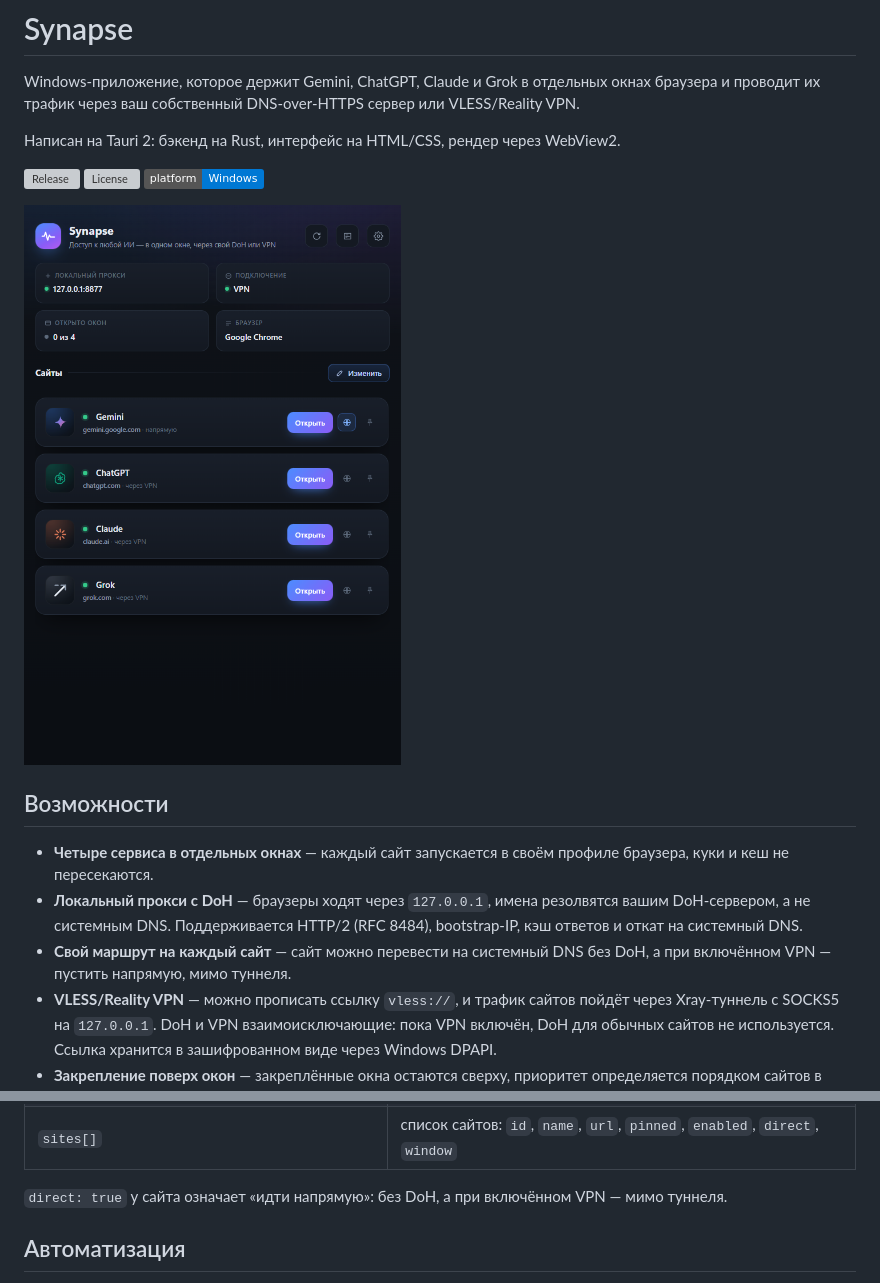
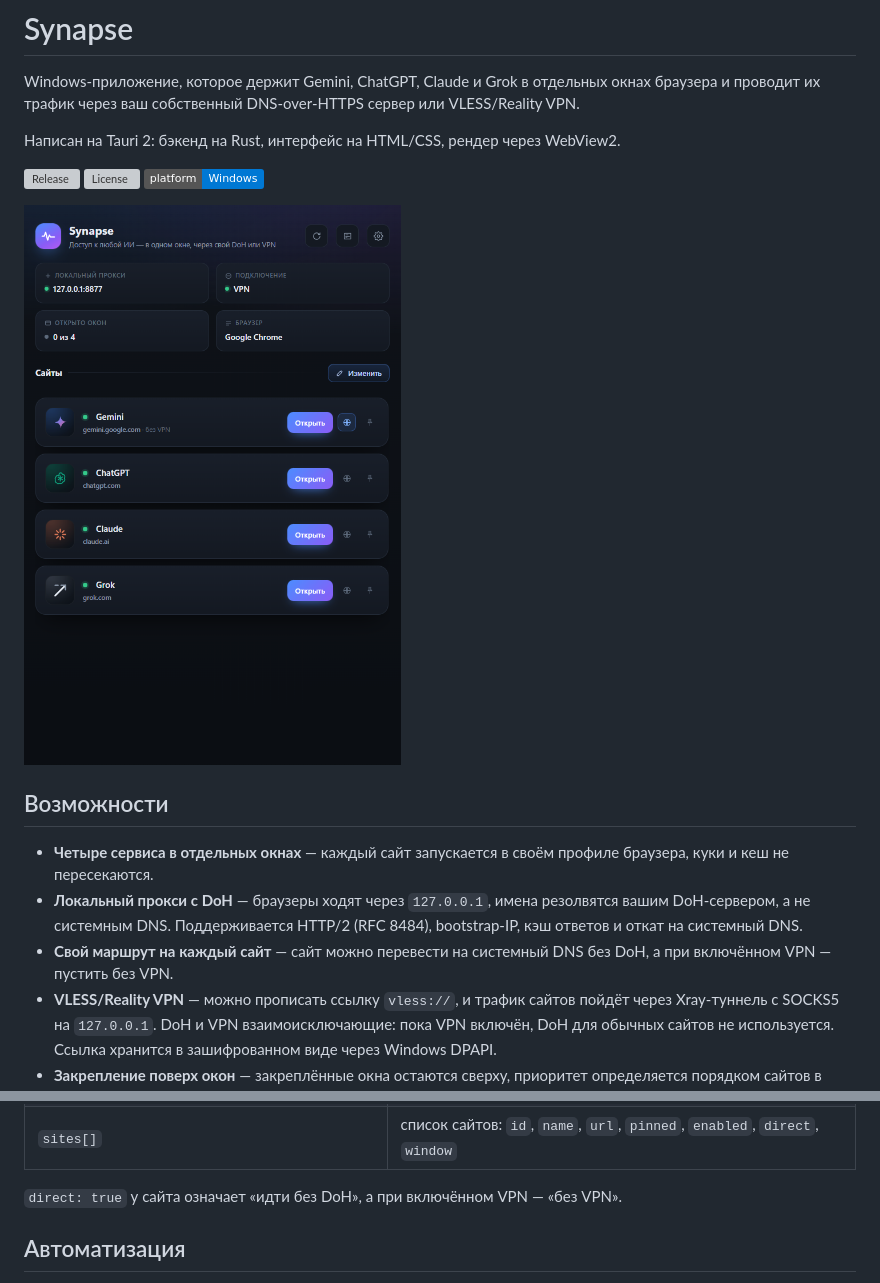
Before and after one commit to Exslayder/synapse, a Markdown page: README.md, 2 parts joined by grey strips. GitHub-like rendering; pictures changed too: docs/screenshot-main.png; badges without logos; grey boxes are pictures that could not be loaded.

```diff
--- a/README.md
+++ b/README.md
@@ -14,7 +14,7 @@ Windows-приложение, которое держит Gemini, ChatGPT, Claud
 
 - **Четыре сервиса в отдельных окнах** — каждый сайт запускается в своём профиле браузера, куки и кеш не пересекаются.
 - **Локальный прокси с DoH** — браузеры ходят через `127.0.0.1`, имена резолвятся вашим DoH-сервером, а не системным DNS. Поддерживается HTTP/2 (RFC 8484), bootstrap-IP, кэш ответов и откат на системный DNS.
-- **Свой маршрут на каждый сайт** — сайт можно перевести на системный DNS без DoH, а при включённом VPN — пустить напрямую, мимо туннеля.
+- **Свой маршрут на каждый сайт** — сайт можно перевести на системный DNS без DoH, а при включённом VPN — пустить без VPN.
 - **VLESS/Reality VPN** — можно прописать ссылку `vless://`, и трафик сайтов пойдёт через Xray-туннель с SOCKS5 на `127.0.0.1`. DoH и VPN взаимоисключающие: пока VPN включён, DoH для обычных сайтов не используется. Ссылка хранится в зашифрованном виде через Windows DPAPI.
 - **Закрепление поверх окон** — закреплённые окна остаются сверху, приоритет определяется порядком сайтов в списке.
 - **Редактирование сайтов на главной** — кнопка «Изменить» позволяет менять названия и адреса, добавлять и удалять сайты, а также перетаскивать их для порядка.
@@ -79,7 +79,7 @@ npm run tauri build
 | `close_browsers_on_exit` | закрывать окна сайтов вместе с приложением |
 | `sites[]` | список сайтов: `id`, `name`, `url`, `pinned`, `enabled`, `direct`, `window` |
 
-`direct: true` у сайта означает «идти напрямую»: без DoH, а при включённом VPN — мимо туннеля.
+`direct: true` у сайта означает «идти без DoH», а при включённом VPN — «без VPN».
 
 ## Автоматизация
 
```
Also changed, not shown: 1 other file.
